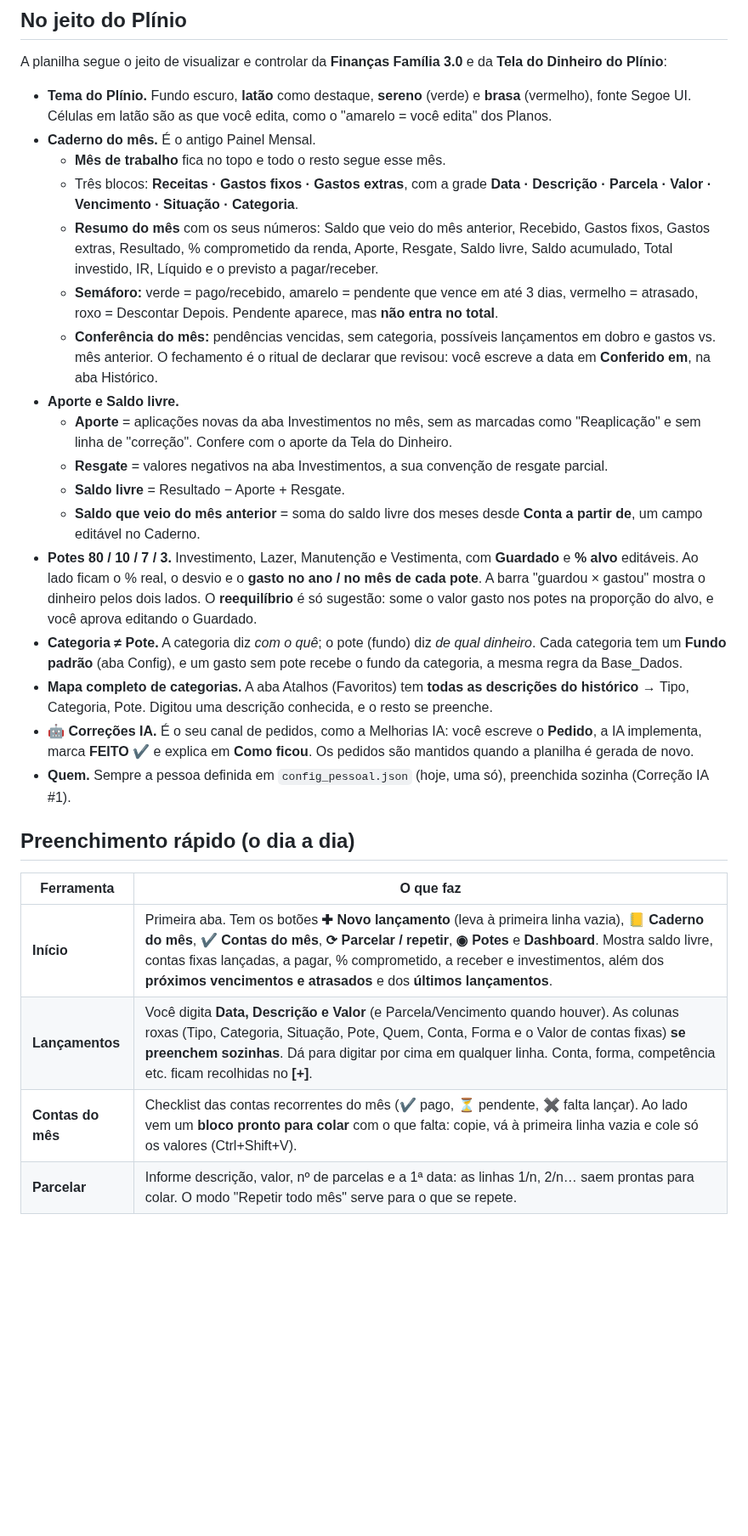
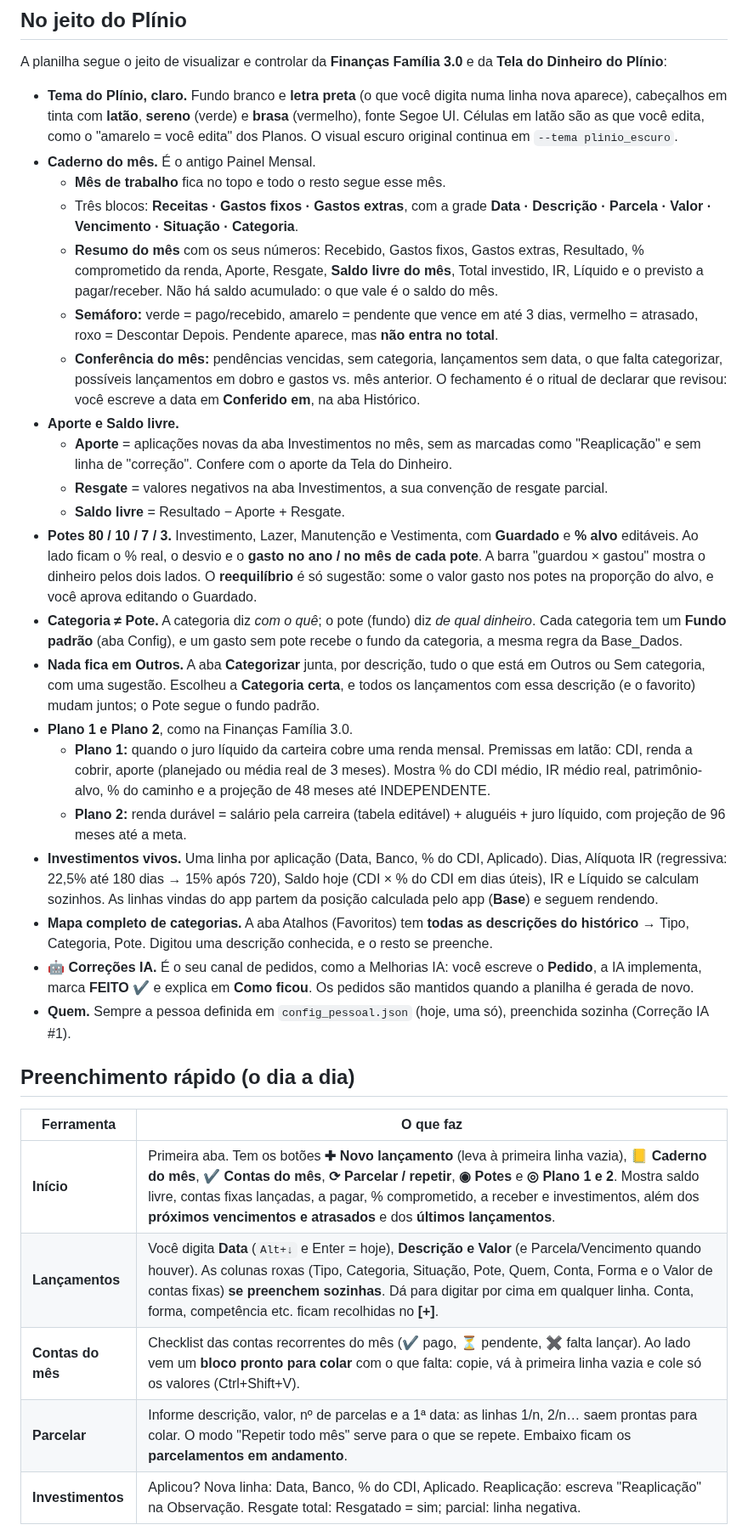
Before and after one commit to gabrielpirescav28-dotcom/financas2.0, a Markdown page: README.md, the part around one of its changes. Shown at 85% size. Drawn GitHub-style; blank space fills up the shorter version.

```diff
--- a/README.md
+++ b/README.md
@@ -12,20 +12,24 @@
 
 A planilha segue o jeito de visualizar e controlar da **Finanças Família 3.0** e da **Tela do Dinheiro do Plínio**:
 
-- **Tema do Plínio.** Fundo escuro, **latão** como destaque, **sereno** (verde) e **brasa** (vermelho), fonte Segoe UI. Células em latão são as que você edita, como o "amarelo = você edita" dos Planos.
+- **Tema do Plínio, claro.** Fundo branco e **letra preta** (o que você digita numa linha nova aparece), cabeçalhos em tinta com **latão**, **sereno** (verde) e **brasa** (vermelho), fonte Segoe UI. Células em latão são as que você edita, como o "amarelo = você edita" dos Planos. O visual escuro original continua em `--tema plinio_escuro`.
 - **Caderno do mês.** É o antigo Painel Mensal.
   - **Mês de trabalho** fica no topo e todo o resto segue esse mês.
   - Três blocos: **Receitas · Gastos fixos · Gastos extras**, com a grade **Data · Descrição · Parcela · Valor · Vencimento · Situação · Categoria**.
-  - **Resumo do mês** com os seus números: Saldo que veio do mês anterior, Recebido, Gastos fixos, Gastos extras, Resultado, % comprometido da renda, Aporte, Resgate, Saldo livre, Saldo acumulado, Total investido, IR, Líquido e o previsto a pagar/receber.
+  - **Resumo do mês** com os seus números: Recebido, Gastos fixos, Gastos extras, Resultado, % comprometido da renda, Aporte, Resgate, **Saldo livre do mês**, Total investido, IR, Líquido e o previsto a pagar/receber. Não há saldo acumulado: o que vale é o saldo do mês.
   - **Semáforo:** verde = pago/recebido, amarelo = pendente que vence em até 3 dias, vermelho = atrasado, roxo = Descontar Depois. Pendente aparece, mas **não entra no total**.
-  - **Conferência do mês:** pendências vencidas, sem categoria, possíveis lançamentos em dobro e gastos vs. mês anterior. O fechamento é o ritual de declarar que revisou: você escreve a data em **Conferido em**, na aba Histórico.
+  - **Conferência do mês:** pendências vencidas, sem categoria, lançamentos sem data, o que falta categorizar, possíveis lançamentos em dobro e gastos vs. mês anterior. O fechamento é o ritual de declarar que revisou: você escreve a data em **Conferido em**, na aba Histórico.
 - **Aporte e Saldo livre.**
   - **Aporte** = aplicações novas da aba Investimentos no mês, sem as marcadas como "Reaplicação" e sem linha de "correção". Confere com o aporte da Tela do Dinheiro.
   - **Resgate** = valores negativos na aba Investimentos, a sua convenção de resgate parcial.
   - **Saldo livre** = Resultado − Aporte + Resgate.
-  - **Saldo que veio do mês anterior** = soma do saldo livre dos meses desde **Conta a partir de**, um campo editável no Caderno.
 - **Potes 80 / 10 / 7 / 3.** Investimento, Lazer, Manutenção e Vestimenta, com **Guardado** e **% alvo** editáveis. Ao lado ficam o % real, o desvio e o **gasto no ano / no mês de cada pote**. A barra "guardou × gastou" mostra o dinheiro pelos dois lados. O **reequilíbrio** é só sugestão: some o valor gasto nos potes na proporção do alvo, e você aprova editando o Guardado.
 - **Categoria ≠ Pote.** A categoria diz *com o quê*; o pote (fundo) diz *de qual dinheiro*. Cada categoria tem um **Fundo padrão** (aba Config), e um gasto sem pote recebe o fundo da categoria, a mesma regra da Base_Dados.
+- **Nada fica em Outros.** A aba **Categorizar** junta, por descrição, tudo o que está em Outros ou Sem categoria, com uma sugestão. Escolheu a **Categoria certa**, e todos os lançamentos com essa descrição (e o favorito) mudam juntos; o Pote segue o fundo padrão.
+- **Plano 1 e Plano 2**, como na Finanças Família 3.0.
+  - **Plano 1:** quando o juro líquido da carteira cobre uma renda mensal. Premissas em latão: CDI, renda a cobrir, aporte (planejado ou média real de 3 meses). Mostra % do CDI médio, IR médio real, patrimônio-alvo, % do caminho e a projeção de 48 meses até INDEPENDENTE.
+  - **Plano 2:** renda durável = salário pela carreira (tabela editável) + aluguéis + juro líquido, com projeção de 96 meses até a meta.
+- **Investimentos vivos.** Uma linha por aplicação (Data, Banco, % do CDI, Aplicado). Dias, Alíquota IR (regressiva: 22,5% até 180 dias → 15% após 720), Saldo hoje (CDI × % do CDI em dias úteis), IR e Líquido se calculam sozinhos. As linhas vindas do app partem da posição calculada pelo app (**Base**) e seguem rendendo.
 - **Mapa completo de categorias.** A aba Atalhos (Favoritos) tem **todas as descrições do histórico** → Tipo, Categoria, Pote. Digitou uma descrição conhecida, e o resto se preenche.
 - **🤖 Correções IA.** É o seu canal de pedidos, como a Melhorias IA: você escreve o **Pedido**, a IA implementa, marca **FEITO ✔** e explica em **Como ficou**. Os pedidos são mantidos quando a planilha é gerada de novo.
 - **Quem.** Sempre a pessoa definida em `config_pessoal.json` (hoje, uma só), preenchida sozinha (Correção IA #1).
@@ -34,8 +38,9 @@ A planilha segue o jeito de visualizar e controlar da **Finanças Família 3.0**
 
 | Ferramenta | O que faz |
 |---|---|
-| **Início** | Primeira aba. Tem os botões **✚ Novo lançamento** (leva à primeira linha vazia), **📒 Caderno do mês**, **✔ Contas do mês**, **⟳ Parcelar / repetir**, **◉ Potes** e **Dashboard**. Mostra saldo livre, contas fixas lançadas, a pagar, % comprometido, a receber e investimentos, além dos **próximos vencimentos e atrasados** e dos **últimos lançamentos**. |
-| **Lançamentos** | Você digita **Data, Descrição e Valor** (e Parcela/Vencimento quando houver). As colunas roxas (Tipo, Categoria, Situação, Pote, Quem, Conta, Forma e o Valor de contas fixas) **se preenchem sozinhas**. Dá para digitar por cima em qualquer linha. Conta, forma, competência etc. ficam recolhidas no **[+]**. |
+| **Início** | Primeira aba. Tem os botões **✚ Novo lançamento** (leva à primeira linha vazia), **📒 Caderno do mês**, **✔ Contas do mês**, **⟳ Parcelar / repetir**, **◉ Potes** e **◎ Plano 1 e 2**. Mostra saldo livre, contas fixas lançadas, a pagar, % comprometido, a receber e investimentos, além dos **próximos vencimentos e atrasados** e dos **últimos lançamentos**. |
+| **Lançamentos** | Você digita **Data** (`Alt+↓` e Enter = hoje), **Descrição e Valor** (e Parcela/Vencimento quando houver). As colunas roxas (Tipo, Categoria, Situação, Pote, Quem, Conta, Forma e o Valor de contas fixas) **se preenchem sozinhas**. Dá para digitar por cima em qualquer linha. Conta, forma, competência etc. ficam recolhidas no **[+]**. |
 | **Contas do mês** | Checklist das contas recorrentes do mês (✔ pago, ⏳ pendente, ✖ falta lançar). Ao lado vem um **bloco pronto para colar** com o que falta: copie, vá à primeira linha vazia e cole só os valores (Ctrl+Shift+V). |
-| **Parcelar** | Informe descrição, valor, nº de parcelas e a 1ª data: as linhas 1/n, 2/n… saem prontas para colar. O modo "Repetir todo mês" serve para o que se repete. |
+| **Parcelar** | Informe descrição, valor, nº de parcelas e a 1ª data: as linhas 1/n, 2/n… saem prontas para colar. O modo "Repetir todo mês" serve para o que se repete. Embaixo ficam os **parcelamentos em andamento**. |
+| **Investimentos** | Aplicou? Nova linha: Data, Banco, % do CDI, Aplicado. Reaplicação: escreva "Reaplicação" na Observação. Resgate total: Resgatado = sim; parcial: linha negativa. |
 
```
Also changed, not shown: other parts of README.md (+17 -12 lines), preview_caderno.png, preview_dashboard.png (deleted), preview_inicio.png, preview_plano1.png (added), 2 other files.
